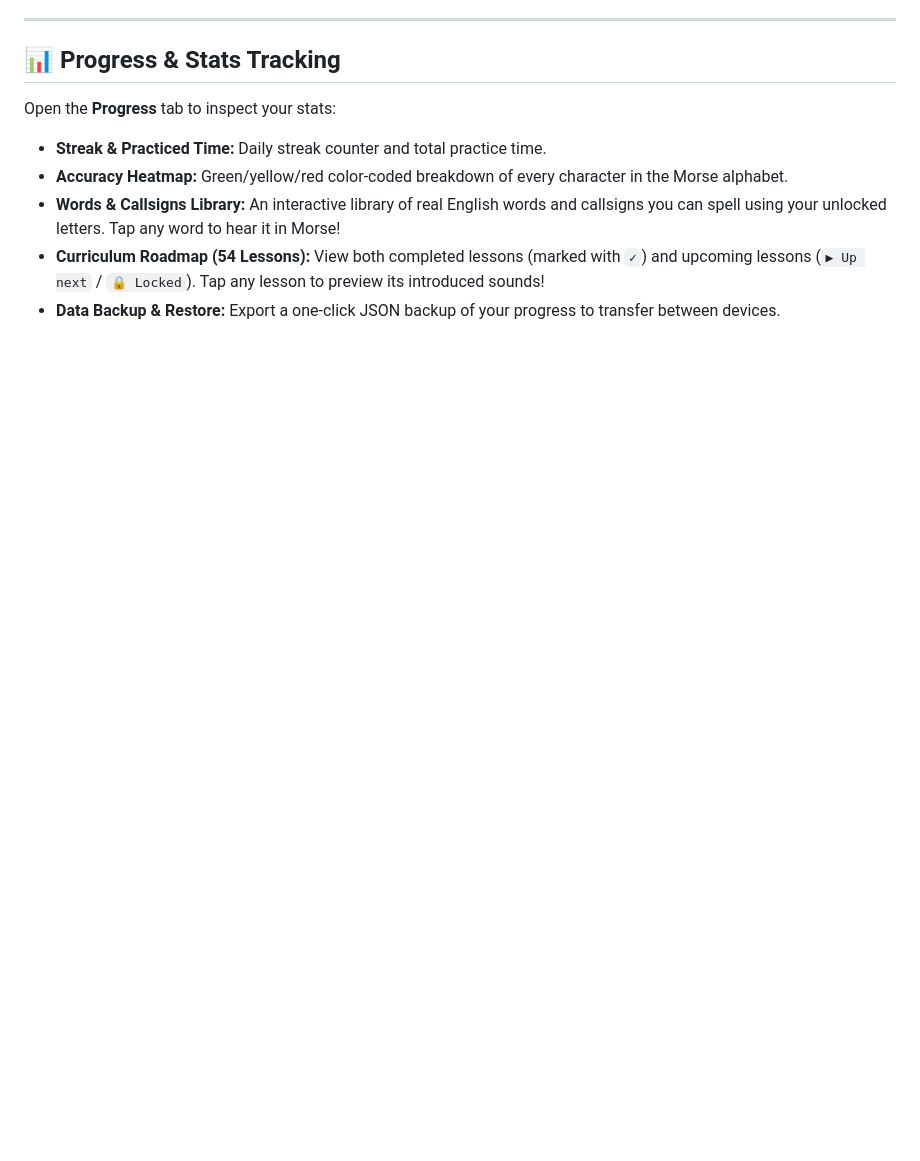
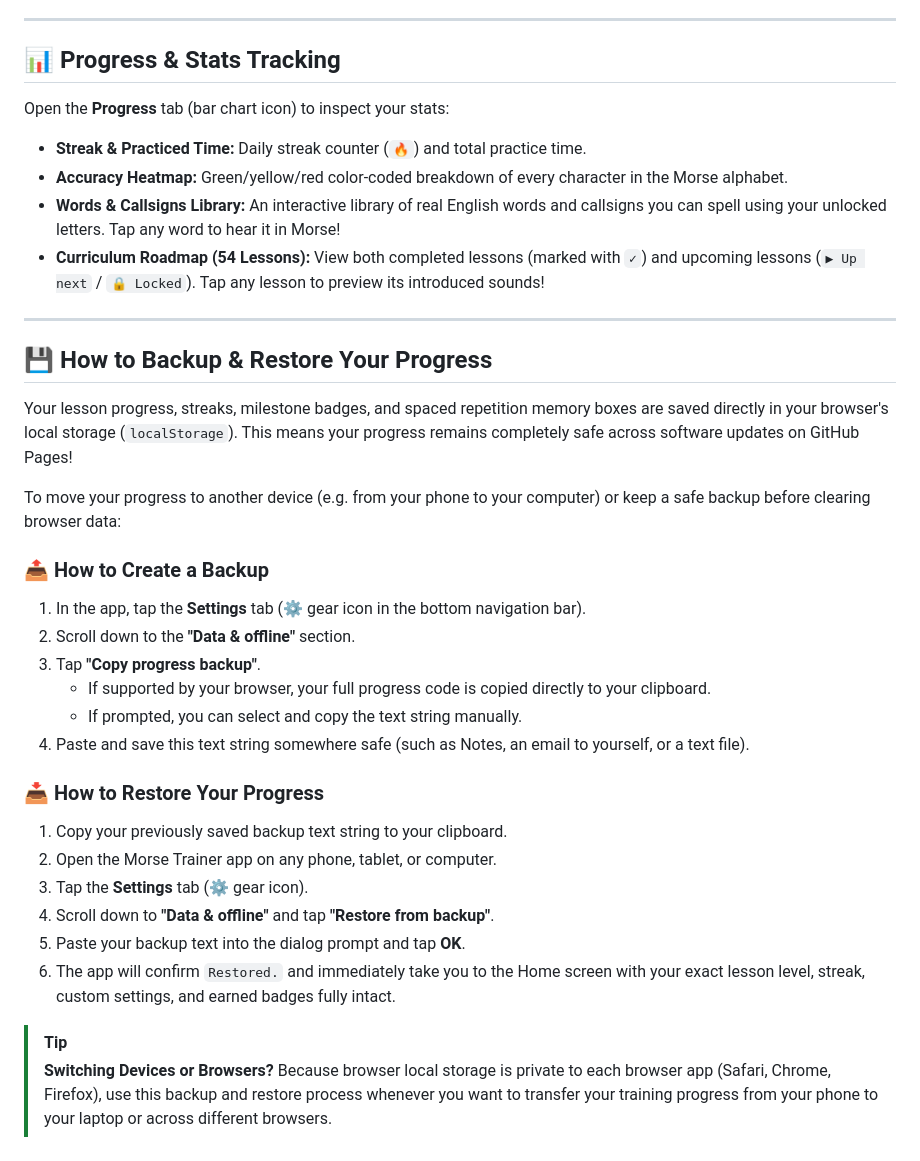
Before and after one commit to p4kk4s4n/Morse_Trainer, a Markdown page: README.md, the part around one of its changes. Rendered like a GitHub page; blank space fills up the shorter version.

```diff
--- a/README.md
+++ b/README.md
@@ -92,9 +108,38 @@ Tap the **Settings** tab (gear icon) to customize your experience:
 
 ## 📊 Progress & Stats Tracking
 
-Open the **Progress** tab to inspect your stats:
-- **Streak & Practiced Time:** Daily streak counter and total practice time.
+Open the **Progress** tab (bar chart icon) to inspect your stats:
+- **Streak & Practiced Time:** Daily streak counter (`🔥`) and total practice time.
 - **Accuracy Heatmap:** Green/yellow/red color-coded breakdown of every character in the Morse alphabet.
 - **Words & Callsigns Library:** An interactive library of real English words and callsigns you can spell using your unlocked letters. Tap any word to hear it in Morse!
 - **Curriculum Roadmap (54 Lessons):** View both completed lessons (marked with `✓`) and upcoming lessons (`▶ Up next` / `🔒 Locked`). Tap any lesson to preview its introduced sounds!
-- **Data Backup & Restore:** Export a one-click JSON backup of your progress to transfer between devices.
+
+---
+
+## 💾 How to Backup & Restore Your Progress
+
+Your lesson progress, streaks, milestone badges, and spaced repetition memory boxes are saved directly in your browser's local storage (`localStorage`). This means your progress remains completely safe across software updates on GitHub Pages!
+
+To move your progress to another device (e.g. from your phone to your computer) or keep a safe backup before clearing browser data:
+
+### 📤 How to Create a Backup
+
+1. In the app, tap the **Settings** tab (⚙️ gear icon in the bottom navigation bar).
+2. Scroll down to the **"Data & offline"** section.
+3. Tap **"Copy progress backup"**.
+   - If supported by your browser, your full progress code is copied directly to your clipboard.
+   - If prompted, you can select and copy the text string manually.
+4. Paste and save this text string somewhere safe (such as Notes, an email to yourself, or a text file).
+
+### 📥 How to Restore Your Progress
+
+1. Copy your previously saved backup text string to your clipboard.
+2. Open the Morse Trainer app on any phone, tablet, or computer.
+3. Tap the **Settings** tab (⚙️ gear icon).
+4. Scroll down to **"Data & offline"** and tap **"Restore from backup"**.
+5. Paste your backup text into the dialog prompt and tap **OK**.
+6. The app will confirm `Restored.` and immediately take you to the Home screen with your exact lesson level, streak, custom settings, and earned badges fully intact.
+
+> [!TIP]
+> **Switching Devices or Browsers?**
+> Because browser local storage is private to each browser app (Safari, Chrome, Firefox), use this backup and restore process whenever you want to transfer your training progress from your phone to your laptop or across different browsers.
```
Also changed, not shown: other parts of README.md (+16 -0 lines).
